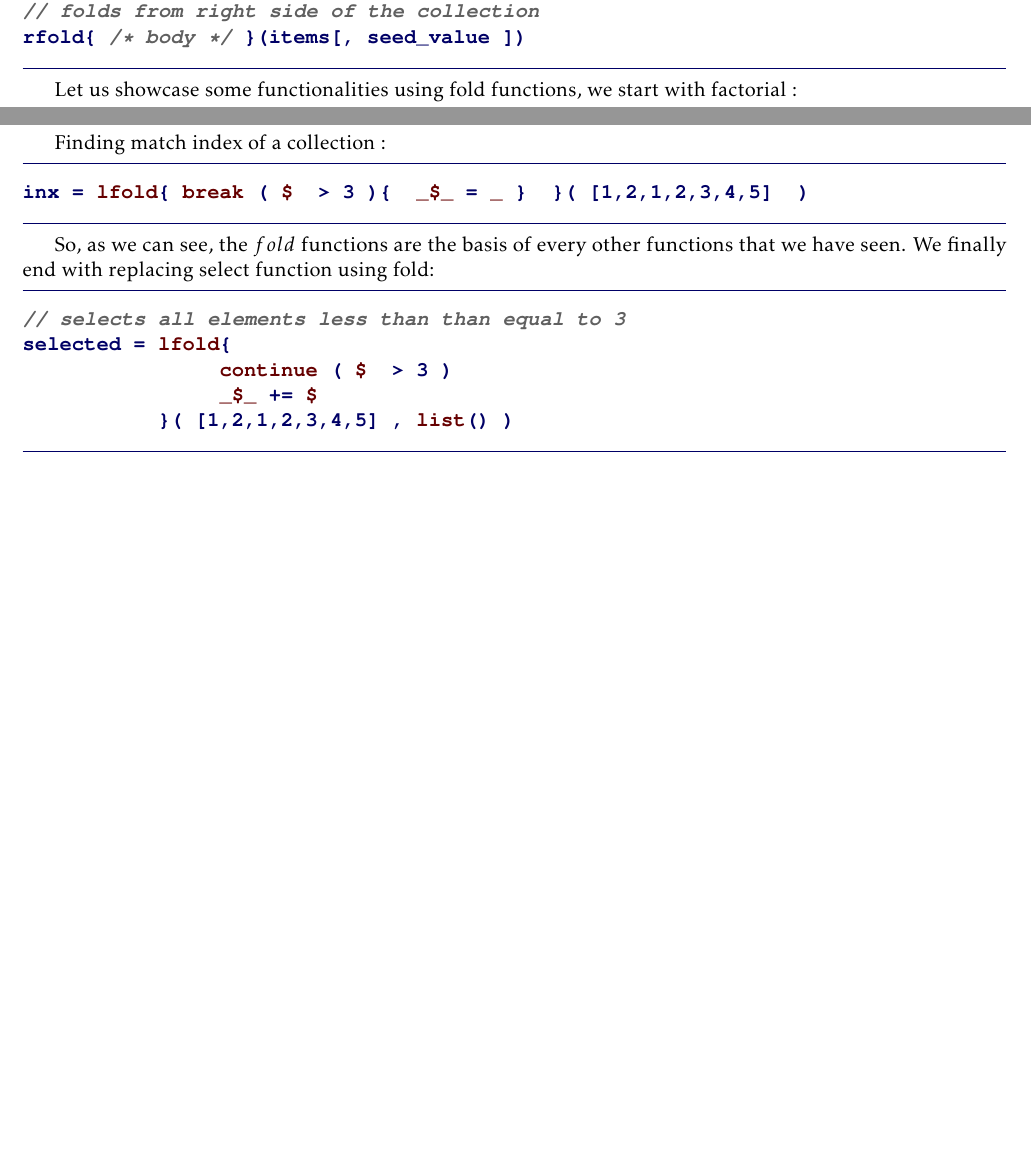
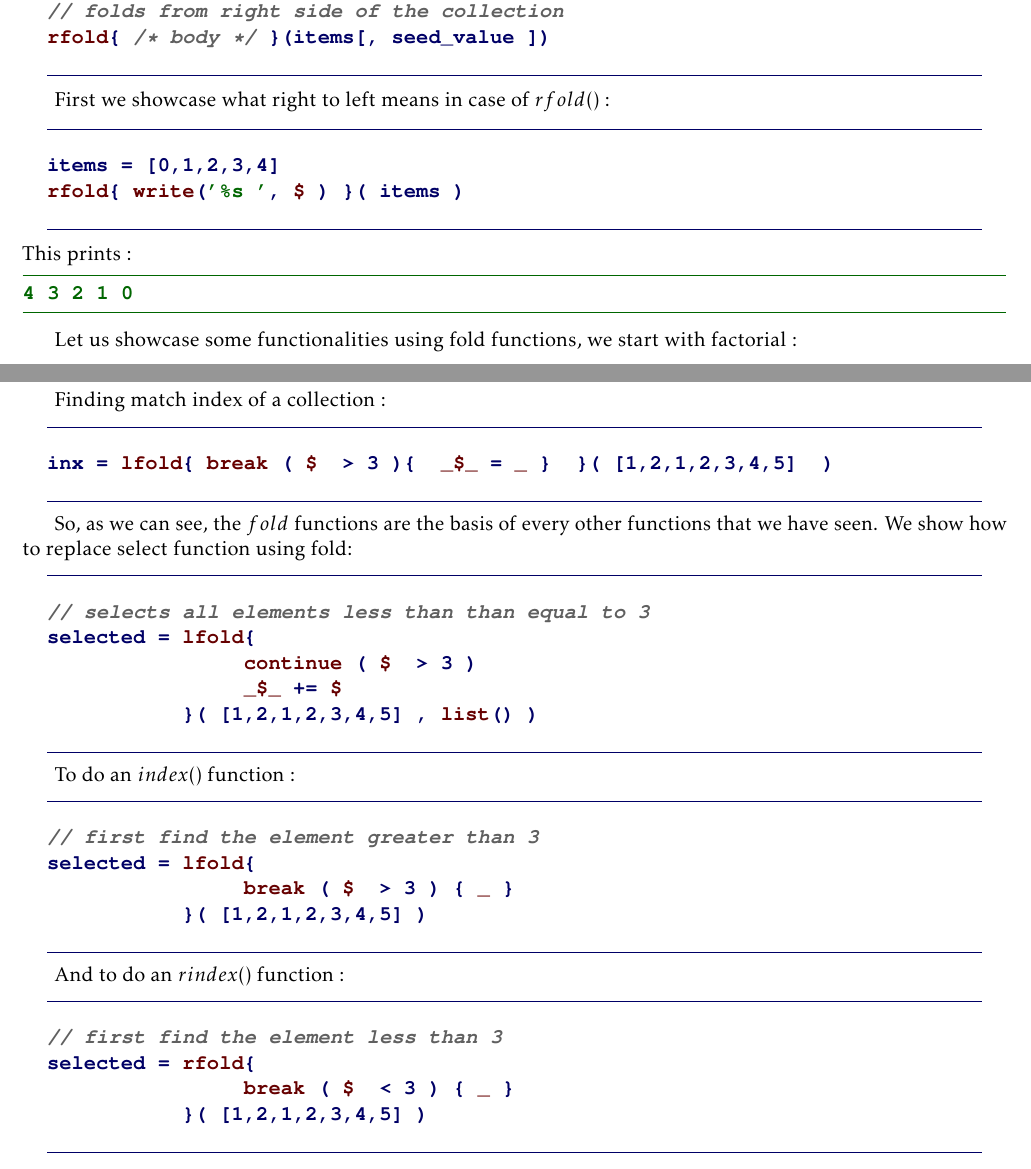
Before and after one commit to gitter-badger/njexl, a LaTeX thesis (doc/book/latex/nJexl.tex, which reads doc/book/latex/chaptr8.tex, doc/book/latex/mypreamble.sty): two parts of pages 65 and 66 of 72 before the commit and two parts of pages 66 and 67 of 74 after it, joined at a grey line, cut so that both start at the same text, the shorter picture padded with empty space. Compiled offline with pdfLaTeX.

Commit message:
latest doc, updated

```diff
--- a/doc/book/latex/chaptr8.tex
+++ b/doc/book/latex/chaptr8.tex
@@ -917,13 +917,26 @@ lfold{ do_something($) }(items)
 \end{lstlisting}
 The idea can be found here in a more \href{https://en.wikipedia.org/wiki/Fold\_(higher-order\_function)}{elaborative} way.
 We must remember that the partial exists, and the general fold function is defined as :
-
+\index{lfold(),rfold()}
 \begin{lstlisting}[style=JexlStyle]
 // folds from left side of the collection
 lfold{ /* body */ }(items[, seed_value ])
 // folds from right side of the collection
 rfold{ /* body */ }(items[, seed_value ])
 \end{lstlisting}
+
+First we showcase what right to left means in case of $rfold()$ :
+
+\begin{lstlisting}[style=JexlStyle]
+items = [0,1,2,3,4]
+rfold{ write('%s ', $ ) }( items )
+\end{lstlisting}
+This prints :
+\begin{lstlisting}[style=all]
+4 3 2 1 0
+\end{lstlisting}
+
+
 
 Let us showcase some functionalities using fold functions,
 we start with factorial : \index{fold : factorial}
@@ -962,15 +975,15 @@ l = [1,8,1,2,3,4,5]
 // (1,8)
 \end{lstlisting}
 
-Finding match index of a collection :
+Finding match index of a collection : \index{fold : index}
 
 \begin{lstlisting}[style=JexlStyle]
 inx = lfold{ break ( $  > 3 ){  _$_ = _ }  }( [1,2,1,2,3,4,5]  )
 \end{lstlisting}
 
 So, as we can see, the $fold$ functions are the basis of every other functions
-that we have seen. We finally end with replacing select function using fold:
-
+that we have seen. We show how to replace select function using fold:
+\index{fold : select}
 \begin{lstlisting}[style=JexlStyle]
 // selects all elements less than than equal to 3
 selected = lfold{
@@ -979,5 +992,23 @@ selected = lfold{
            }( [1,2,1,2,3,4,5] , list() )
 \end{lstlisting}
 
+To do an $index()$ function : \index{fold : index}
+
+\begin{lstlisting}[style=JexlStyle]
+// first find the element greater than 3
+selected = lfold{
+                break ( $  > 3 ) { _ }
+           }( [1,2,1,2,3,4,5] )
+\end{lstlisting}
+
+And to do an $rindex()$ function : \index{fold : rindex}
+
+\begin{lstlisting}[style=JexlStyle]
+// first find the element less than 3
+selected = rfold{
+                break ( $  < 3 ) { _ }
+           }( [1,2,1,2,3,4,5] )
+\end{lstlisting}
+
 \end{subsection}
 \end{section}
--- a/doc/book/latex/mypreamble.sty
+++ b/doc/book/latex/mypreamble.sty
@@ -919,8 +919,8 @@
   morekeywords={
     import, if, else, while, for, as, until , return , continue, break, new , \#atomic, def , \#def, size , empty,
     read, write, send, random, select , where , join, list, set, mset, dict, array, sub,
-    lfold, rflod, index, rindex , hash , true, false , null ,
-    lt,gt,le,ge,ne,eq , mod, enum ,
+    lfold, rfold, index, rindex , hash , true, false , null , matrix , json, xml ,
+    lt,gt,le,ge,ne,eq , mod, enum , lines ,
     and, or, xor, not, isa , type , bye, test , thread, system , minmax, sqlmath , load , clock,
     int, short, char, long, bool, INT, float, double, DEC, date, time , instant, str ,
     \$, @ , \_, \_\_args\_\_ , \_\_me\_\_ , \#@ , \$\$ , \_\$\_
--- a/doc/book/latex/nJexl.tex
+++ b/doc/book/latex/nJexl.tex
@@ -65,7 +65,9 @@
   showstringspaces=false, % lets spaces in strings appear as real spaces
   breaklines=true, % wrap lines if they don't fit
   frame=lines, % draw a frame at the top, right, left and bottom of the listing
-  framesep=9pt % some space within the frame
+  framesep=13pt, % some space within the frame
+  xleftmargin=13pt,
+  xrightmargin=13pt
 }
 % Fix the red color for TOC
 \usepackage{hyperref}
```
Also changed, not shown: doc/book/latex/nJexl.pdf, doc/book/latex/chaptr8.tex (6 more changed lines), doc/book/latex/nJexl.tex (2 more changed lines).
